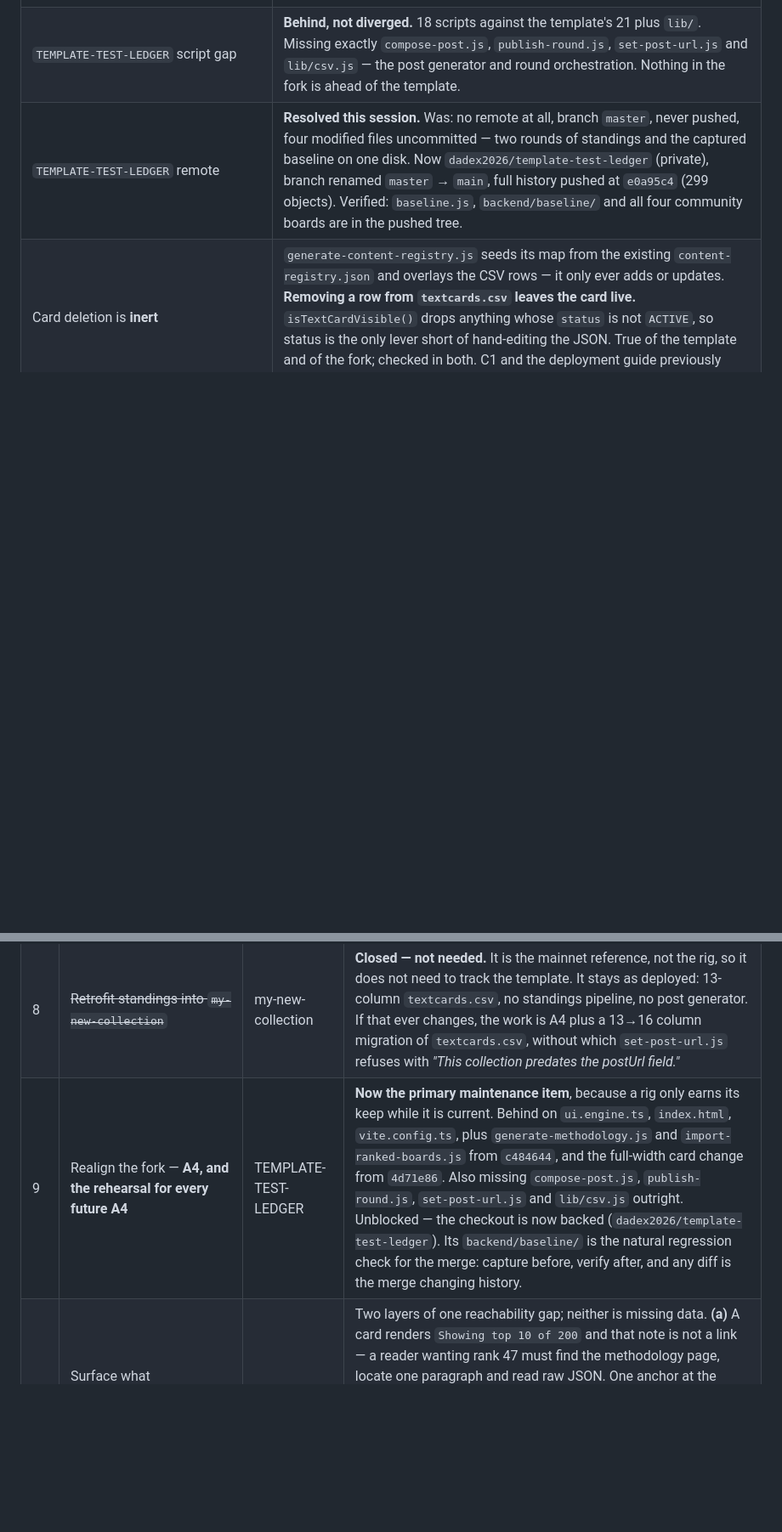
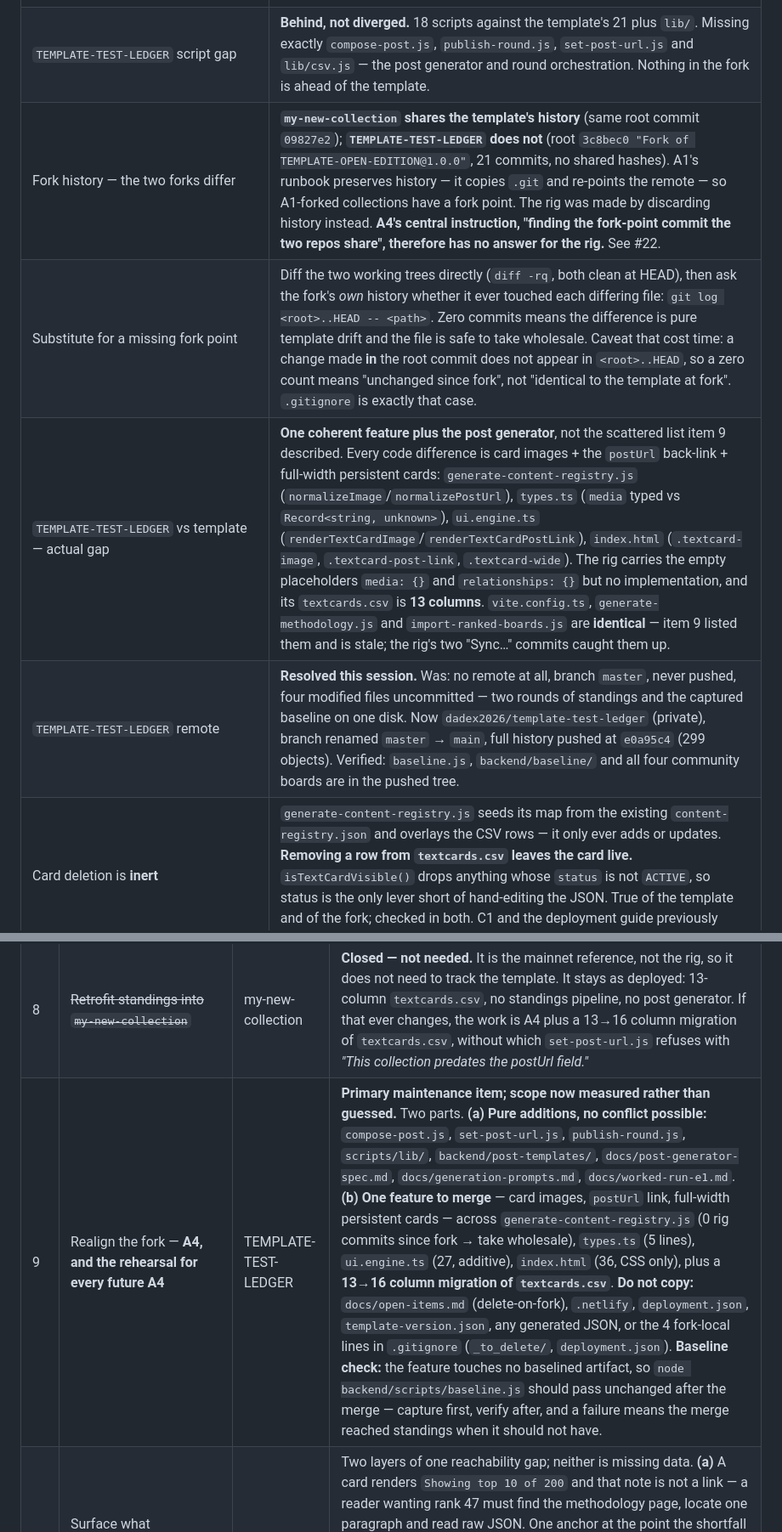
Before and after one commit to dadex2026/my-new-collection, a Markdown page: docs/open-items.md, 2 parts joined by grey strips. Shown at 85% size. Drawn GitHub-style; blank space fills up the shorter version.

Commit message:
Measure item 9's real scope; record that A4 assumes a fork point the rig lacks

```diff
--- a/docs/open-items.md
+++ b/docs/open-items.md
@@ -76,6 +76,9 @@ these correct claims that earlier handoffs got wrong.
 | Which collection is the test rig | **`TEMPLATE-TEST-LEDGER`**, decided after inspecting both. It is devnet, placeholder config, never deployed, and its name cannot be mistaken for production. `my-new-collection` is the **mainnet reference** — kept live for real deployed candy machines and a working claim UI, never a launch candidate given its permanent `Mechanics Test A`–`D` on-chain names. An earlier revision of this table, one commit back, said `my-new-collection` was the rig; superseded. Both registry rows updated. |
 | `baseline.js` | **Already in the template**, and in `TEMPLATE-TEST-LEDGER`, **byte-identical** (15,129 bytes). A session claim that it was unique to the fork and should be promoted was **wrong** — built from a remembered inventory rather than an `ls`, the exact error the `backend/scripts/` row above warns about. There is no fork-to-template promotion to do, and no evidence for a prompt covering that direction. The fork's `backend/baseline/` (manifest plus seven frozen artifacts) is captured *data* and correctly absent from the template. |
 | `TEMPLATE-TEST-LEDGER` script gap | **Behind, not diverged.** 18 scripts against the template's 21 plus `lib/`. Missing exactly `compose-post.js`, `publish-round.js`, `set-post-url.js` and `lib/csv.js` — the post generator and round orchestration. Nothing in the fork is ahead of the template. |
+| Fork history — the two forks differ | **`my-new-collection` shares the template's history** (same root commit `09827e2`); **`TEMPLATE-TEST-LEDGER` does not** (root `3c8bec0 "Fork of TEMPLATE-OPEN-EDITION@1.0.0"`, 21 commits, no shared hashes). A1's runbook preserves history — it copies `.git` and re-points the remote — so A1-forked collections have a fork point. The rig was made by discarding history instead. **A4's central instruction, "finding the fork-point commit the two repos share", therefore has no answer for the rig.** See #22. |
+| Substitute for a missing fork point | Diff the two working trees directly (`diff -rq`, both clean at HEAD), then ask the fork's *own* history whether it ever touched each differing file: `git log <root>..HEAD -- <path>`. Zero commits means the difference is pure template drift and the file is safe to take wholesale. Caveat that cost time: a change made **in** the root commit does not appear in `<root>..HEAD`, so a zero count means "unchanged since fork", not "identical to the template at fork". `.gitignore` is exactly that case. |
+| `TEMPLATE-TEST-LEDGER` vs template — actual gap | **One coherent feature plus the post generator**, not the scattered list item 9 described. Every code difference is card images + the `postUrl` back-link + full-width persistent cards: `generate-content-registry.js` (`normalizeImage`/`normalizePostUrl`), `types.ts` (`media` typed vs `Record<string, unknown>`), `ui.engine.ts` (`renderTextCardImage`/`renderTextCardPostLink`), `index.html` (`.textcard-image`, `.textcard-post-link`, `.textcard-wide`). The rig carries the empty placeholders `media: {}` and `relationships: {}` but no implementation, and its `textcards.csv` is **13 columns**. `vite.config.ts`, `generate-methodology.js` and `import-ranked-boards.js` are **identical** — item 9 listed them and is stale; the rig's two "Sync…" commits caught them up. |
 | `TEMPLATE-TEST-LEDGER` remote | **Resolved this session.** Was: no remote at all, branch `master`, never pushed, four modified files uncommitted — two rounds of standings and the captured baseline on one disk. Now `dadex2026/template-test-ledger` (private), branch renamed `master` → `main`, full history pushed at `e0a95c4` (299 objects). Verified: `baseline.js`, `backend/baseline/` and all four community boards are in the pushed tree. |
 | Card deletion is **inert** | `generate-content-registry.js` seeds its map from the existing `content-registry.json` and overlays the CSV rows — it only ever adds or updates. **Removing a row from `textcards.csv` leaves the card live.** `isTextCardVisible()` drops anything whose `status` is not `ACTIVE`, so status is the only lever short of hand-editing the JSON. True of the template and of the fork; checked in both. C1 and the deployment guide previously stated the convention without the mechanism — **both corrected**. |
 | `my-new-collection/backend/campaigns.csv` | **Four malformed rows.** Rows 5–8 carry **14 fields against a 21-column header**, with literal `NEEDS_VALIDATION` in `price` and `allocation` (`campaign-eligibility-001-reward-001` and `-002` among them). Rows 1–4 are well-formed and reference three **deployed mainnet** campaign candy machines. |
@@ -101,7 +105,7 @@ these correct claims that earlier handoffs got wrong.
 |---|---|---|---|
 | 7 | Decide whether the mainnet reference should be publicly reachable | my-new-collection | **Rewritten twice; this is the settled version.** There is no real launch here, so the `TEST-` cards block nothing — but the site is public and serves "Pagination test card 7" under an on-chain name of `Mechanics Test B`. Either restrict the Netlify project's visibility, or accept it deliberately. **If you do hide the cards:** deleting CSV rows is inert — set `status` to `INACTIVE` and re-run the generator. |
 | 8 | ~~Retrofit standings into `my-new-collection`~~ | my-new-collection | **Closed — not needed.** It is the mainnet reference, not the rig, so it does not need to track the template. It stays as deployed: 13-column `textcards.csv`, no standings pipeline, no post generator. If that ever changes, the work is A4 plus a 13→16 column migration of `textcards.csv`, without which `set-post-url.js` refuses with *"This collection predates the postUrl field."* |
-| 9 | Realign the fork — **A4, and the rehearsal for every future A4** | TEMPLATE-TEST-LEDGER | **Now the primary maintenance item**, because a rig only earns its keep while it is current. Behind on `ui.engine.ts`, `index.html`, `vite.config.ts`, plus `generate-methodology.js` and `import-ranked-boards.js` from `c484644`, and the full-width card change from `4d71e86`. Also missing `compose-post.js`, `publish-round.js`, `set-post-url.js` and `lib/csv.js` outright. Unblocked — the checkout is now backed (`dadex2026/template-test-ledger`). Its `backend/baseline/` is the natural regression check for the merge: capture before, verify after, and any diff is the merge changing history. |
+| 9 | Realign the fork — **A4, and the rehearsal for every future A4** | TEMPLATE-TEST-LEDGER | **Primary maintenance item; scope now measured rather than guessed.** Two parts. **(a) Pure additions, no conflict possible:** `compose-post.js`, `set-post-url.js`, `publish-round.js`, `scripts/lib/`, `backend/post-templates/`, `docs/post-generator-spec.md`, `docs/generation-prompts.md`, `docs/worked-run-e1.md`. **(b) One feature to merge** — card images, `postUrl` link, full-width persistent cards — across `generate-content-registry.js` (0 rig commits since fork → take wholesale), `types.ts` (5 lines), `ui.engine.ts` (27, additive), `index.html` (36, CSS only), plus a **13→16 column migration of `textcards.csv`**. **Do not copy:** `docs/open-items.md` (delete-on-fork), `.netlify`, `deployment.json`, `template-version.json`, any generated JSON, or the 4 fork-local lines in `.gitignore` (`_to_delete/`, `deployment.json`). **Baseline check:** the feature touches no baselined artifact, so `node backend/scripts/baseline.js` should pass unchanged after the merge — capture first, verify after, and a failure means the merge reached standings when it should not have. |
 | 10 | Surface what `standings.json` already holds | template | Two layers of one reachability gap; neither is missing data. **(a)** A card renders `Showing top 10 of 200` and that note is not a link — a reader wanting rank 47 must find the methodology page, locate one paragraph and read raw JSON. One anchor at the point the shortfall is admitted: no loader, no types, no env var, and the cheapest thing on this list. **(b)** Community board entries carry full per-prediction `evidence` — timestamp, source URL, `late` and `counts` flags — and nothing on the site surfaces it, so a rank is visible with no way to check its timing. |
 | 11 | `IntersectionObserver` for nav active state | template | `.section-nav-link.active` is styled and now visually distinct (lighter purple + pale ring), but nothing sets the class. |
 | 12 | Document the remaining post sources in the deployment guide | template | The Text Cards section now covers the full card lifecycle — column reference, compose step, `postUrl` round-trip. Still undocumented there: composing from `master.csv` (mint) and `campaigns.csv`, which have no equivalent walkthrough. Also outstanding: the Python twin per `docs/post-generator-spec.md`, and a run against a genuine Ledger export rather than a board hand-built to the documented shape. |
```
Also changed, not shown: other parts of docs/open-items.md (+1 -0 lines).
